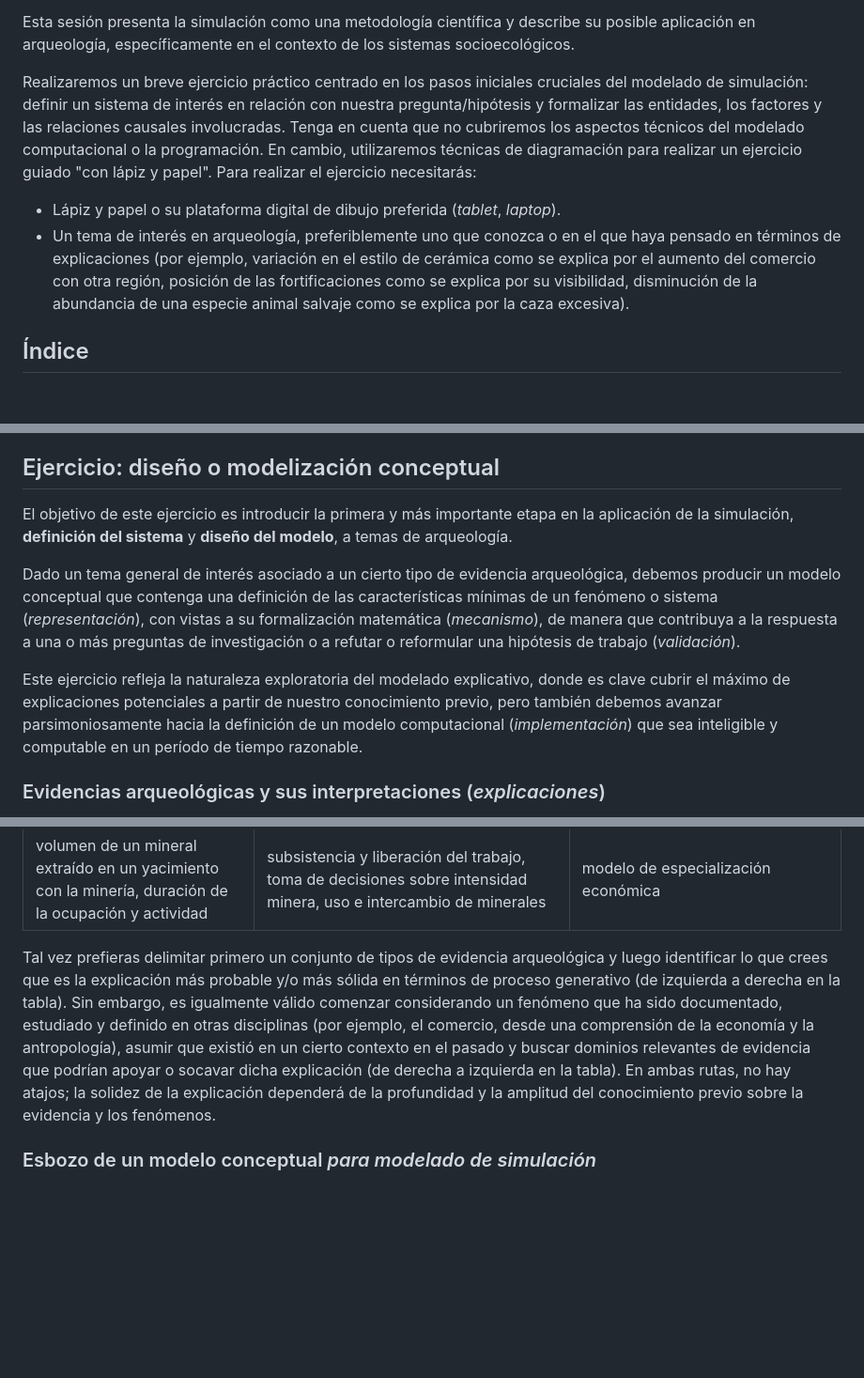
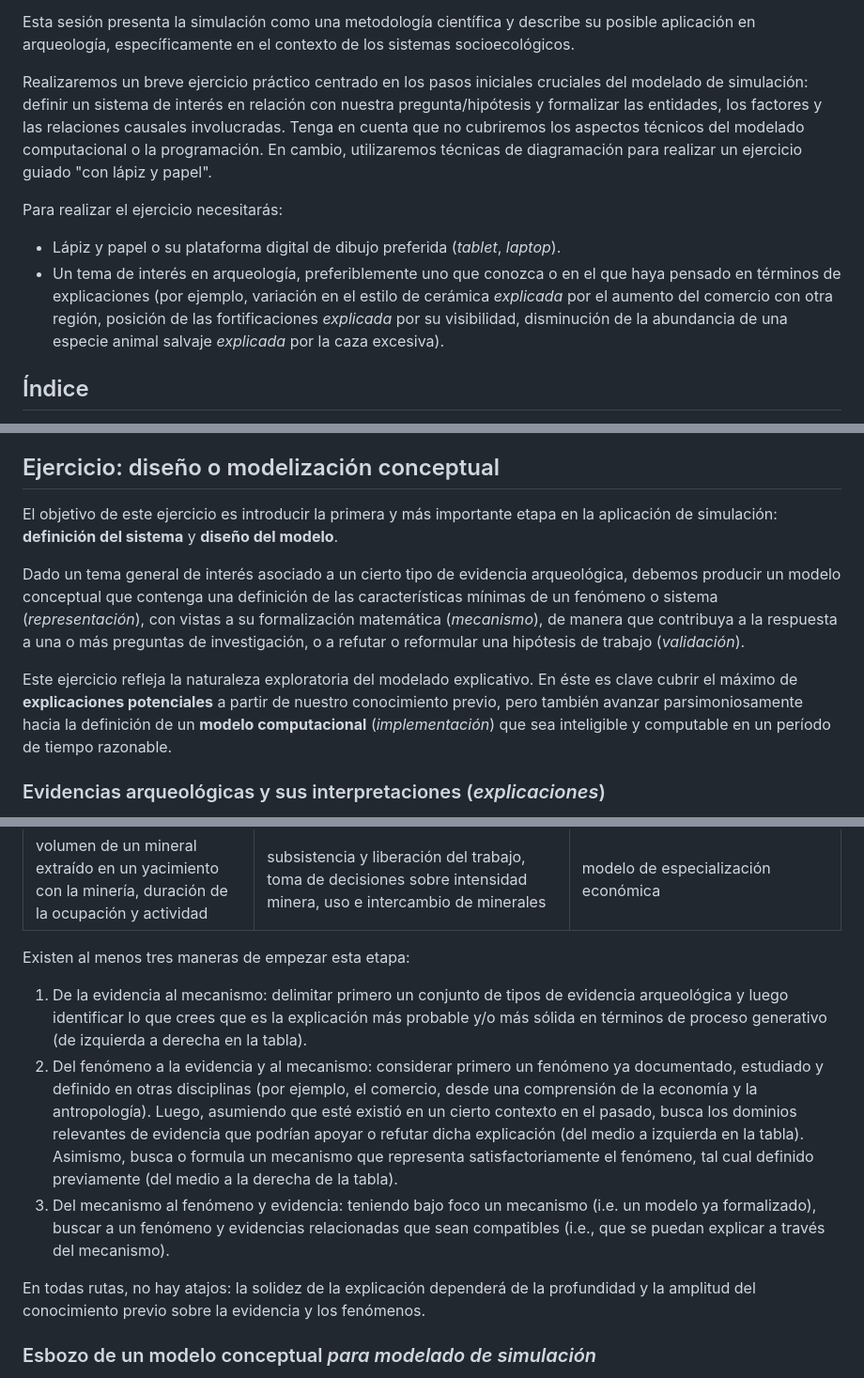
Before and after one commit to Andros-Spica/UB-Angourakis-2024, a Markdown page: README.md, 3 parts joined by grey strips. Shown at 94% size. GitHub-like rendering; blank space fills up the shorter version.

```diff
--- a/README.md
+++ b/README.md
@@ -15,9 +15,11 @@ Andreas Angourakis
 
 Esta sesión presenta la simulación como una metodología científica y describe su posible aplicación en arqueología, específicamente en el contexto de los sistemas socioecológicos.
 
-Realizaremos un breve ejercicio práctico centrado en los pasos iniciales cruciales del modelado de simulación: definir un sistema de interés en relación con nuestra pregunta/hipótesis y formalizar las entidades, los factores y las relaciones causales involucradas. Tenga en cuenta que no cubriremos los aspectos técnicos del modelado computacional o la programación. En cambio, utilizaremos técnicas de diagramación para realizar un ejercicio guiado "con lápiz y papel". Para realizar el ejercicio necesitarás:
+Realizaremos un breve ejercicio práctico centrado en los pasos iniciales cruciales del modelado de simulación: definir un sistema de interés en relación con nuestra pregunta/hipótesis y formalizar las entidades, los factores y las relaciones causales involucradas. Tenga en cuenta que no cubriremos los aspectos técnicos del modelado computacional o la programación. En cambio, utilizaremos técnicas de diagramación para realizar un ejercicio guiado "con lápiz y papel".
+
+Para realizar el ejercicio necesitarás:
 - Lápiz y papel o su plataforma digital de dibujo preferida (*tablet*, *laptop*).
-- Un tema de interés en arqueología, preferiblemente uno que conozca o en el que haya pensado en términos de explicaciones (por ejemplo, variación en el estilo de cerámica como se explica por el aumento del comercio con otra región, posición de las fortificaciones como se explica por su visibilidad, disminución de la abundancia de una especie animal salvaje como se explica por la caza excesiva).
+- Un tema de interés en arqueología, preferiblemente uno que conozca o en el que haya pensado en términos de explicaciones (por ejemplo, variación en el estilo de cerámica *explicada* por el aumento del comercio con otra región, posición de las fortificaciones *explicada* por su visibilidad, disminución de la abundancia de una especie animal salvaje *explicada* por la caza excesiva).
 
 ## Índice
 
@@ -34,11 +36,12 @@ Realizaremos un breve ejercicio práctico centrado en los pasos iniciales crucia
 
 ## Ejercicio: diseño o modelización conceptual
 
-El objetivo de este ejercicio es introducir la primera y más importante etapa en la aplicación de la simulación, **definición del sistema** y **diseño del modelo**, a temas de arqueología.
+El objetivo de este ejercicio es introducir la primera y más importante etapa en la aplicación de simulación: **definición del sistema** y **diseño del modelo**.
 
-Dado un tema general de interés asociado a un cierto tipo de evidencia arqueológica, debemos producir un modelo conceptual que contenga una definición de las características mínimas de un fenómeno o sistema (*representación*), con vistas a su formalización matemática (*mecanismo*), de manera que contribuya a la respuesta a una o más preguntas de investigación o a refutar o reformular una hipótesis de trabajo (*validación*).
+Dado un tema general de interés asociado a un cierto tipo de evidencia arqueológica, debemos producir un modelo conceptual que contenga una definición de las características mínimas de un fenómeno o sistema (*representación*), con vistas a su formalización matemática (*mecanismo*), de manera que contribuya a la respuesta a una o más preguntas de investigación, o a refutar o reformular una hipótesis de trabajo (*validación*).
 
-Este ejercicio refleja la naturaleza exploratoria del modelado explicativo, donde es clave cubrir el máximo de explicaciones potenciales a partir de nuestro conocimiento previo, pero también debemos avanzar parsimoniosamente hacia la definición de un modelo computacional (*implementación*) que sea inteligible y computable en un período de tiempo razonable.
+Este ejercicio refleja la naturaleza exploratoria del modelado explicativo. En éste es clave cubrir el máximo de
+**explicaciones potenciales** a partir de nuestro conocimiento previo, pero también avanzar parsimoniosamente hacia la definición de un **modelo computacional** (*implementación*) que sea inteligible y computable en un período de tiempo razonable.
 
 ### Evidencias arqueológicas y sus interpretaciones (*explicaciones*)
 
@@ -54,7 +57,13 @@ Se anima a elegir el campo de la arqueología y proponer el proceso en el pasado
 | datación C14 más antigua de la presencia de plantas y animales domesticados en yacimientos distribuidos por toda una región | crecimiento demográfico y migración, interacción entre grupos con y sin domesticación (intercambio, asimilación, conflicto, etc.) | competencia de habitat entre grupos agropastores y cazadores-recolectores |
 | volumen de un mineral extraído en un yacimiento con la minería, duración de la ocupación y actividad | subsistencia y liberación del trabajo, toma de decisiones sobre intensidad minera, uso e intercambio de minerales | modelo de especialización económica |
 
-Tal vez prefieras delimitar primero un conjunto de tipos de evidencia arqueológica y luego identificar lo que crees que es la explicación más probable y/o más sólida en términos de proceso generativo (de izquierda a derecha en la tabla). Sin embargo, es igualmente válido comenzar considerando un fenómeno que ha sido documentado, estudiado y definido en otras disciplinas (por ejemplo, el comercio, desde una comprensión de la economía y la antropología), asumir que existió en un cierto contexto en el pasado y buscar dominios relevantes de evidencia que podrían apoyar o socavar dicha explicación (de derecha a izquierda en la tabla). En ambas rutas, no hay atajos; la solidez de la explicación dependerá de la profundidad y la amplitud del conocimiento previo sobre la evidencia y los fenómenos.
+Existen al menos tres maneras de empezar esta etapa:
+
+1. De la evidencia al mecanismo: delimitar primero un conjunto de tipos de evidencia arqueológica y luego identificar lo que crees que es la explicación más probable y/o más sólida en términos de proceso generativo (de izquierda a derecha en la tabla).
+2. Del fenómeno a la evidencia y al mecanismo: considerar primero un fenómeno ya documentado, estudiado y definido en otras disciplinas (por ejemplo, el comercio, desde una comprensión de la economía y la antropología). Luego, asumiendo que esté existió en un cierto contexto en el pasado, busca los dominios relevantes de evidencia que podrían apoyar o refutar dicha explicación (del medio a izquierda en la tabla). Asimismo, busca o formula un mecanismo que representa satisfactoriamente el fenómeno, tal cual definido previamente (del medio a la derecha de la tabla).
+3. Del mecanismo al fenómeno y evidencia: teniendo bajo foco un mecanismo (i.e. un modelo ya formalizado), buscar a un fenómeno y evidencias relacionadas que sean compatibles (i.e., que se puedan explicar a través del mecanismo).
+
+En todas rutas, no hay atajos: la solidez de la explicación dependerá de la profundidad y la amplitud del conocimiento previo sobre la evidencia y los fenómenos.
 
 ### Esbozo de un modelo conceptual *para modelado de simulación*
 
```
